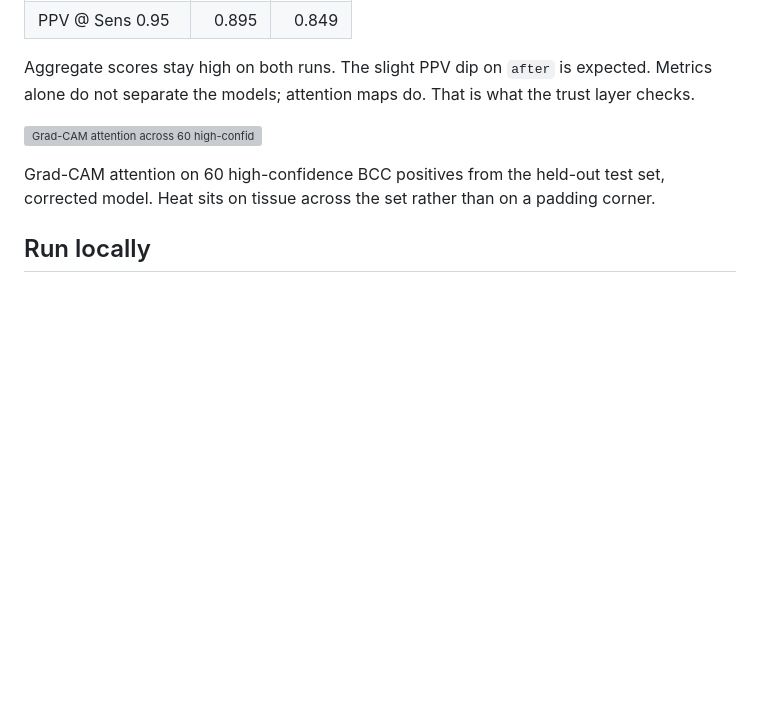
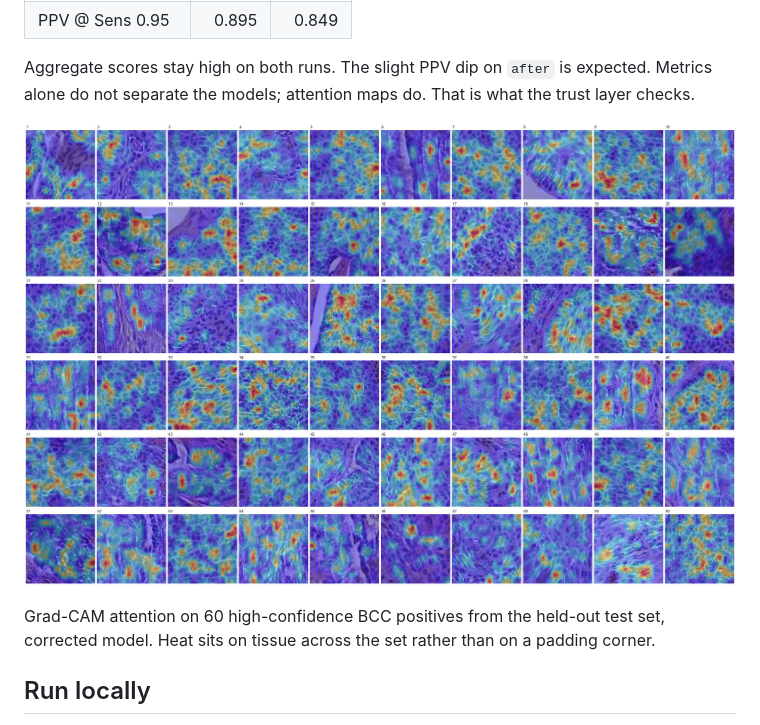
Before and after one commit to aiedwardyi/SecondLook, a Markdown page: README.md, the part around the change. Drawn GitHub-style; pictures changed too: docs/gradcam-montage.jpg (added); blank space fills up the shorter version; grey boxes are pictures that could not be loaded.

Commit message:
docs: compress Grad-CAM montage to JPEG

```diff
--- a/README.md
+++ b/README.md
@@ -76,7 +76,7 @@ Held-out test metrics (from `experiments/*/eval/eval_summary.json`; n_test = 280
 
 Aggregate scores stay high on both runs. The slight PPV dip on `after` is expected. Metrics alone do not separate the models; attention maps do. That is what the trust layer checks.
 
-![Grad-CAM attention across 60 high-confidence BCC positives](docs/gradcam-montage.png)
+![Grad-CAM attention across 60 high-confidence BCC positives](docs/gradcam-montage.jpg)
 
 Grad-CAM attention on 60 high-confidence BCC positives from the held-out test set, corrected model. Heat sits on tissue across the set rather than on a padding corner.
 
```
Also changed, not shown: 1 other file.
